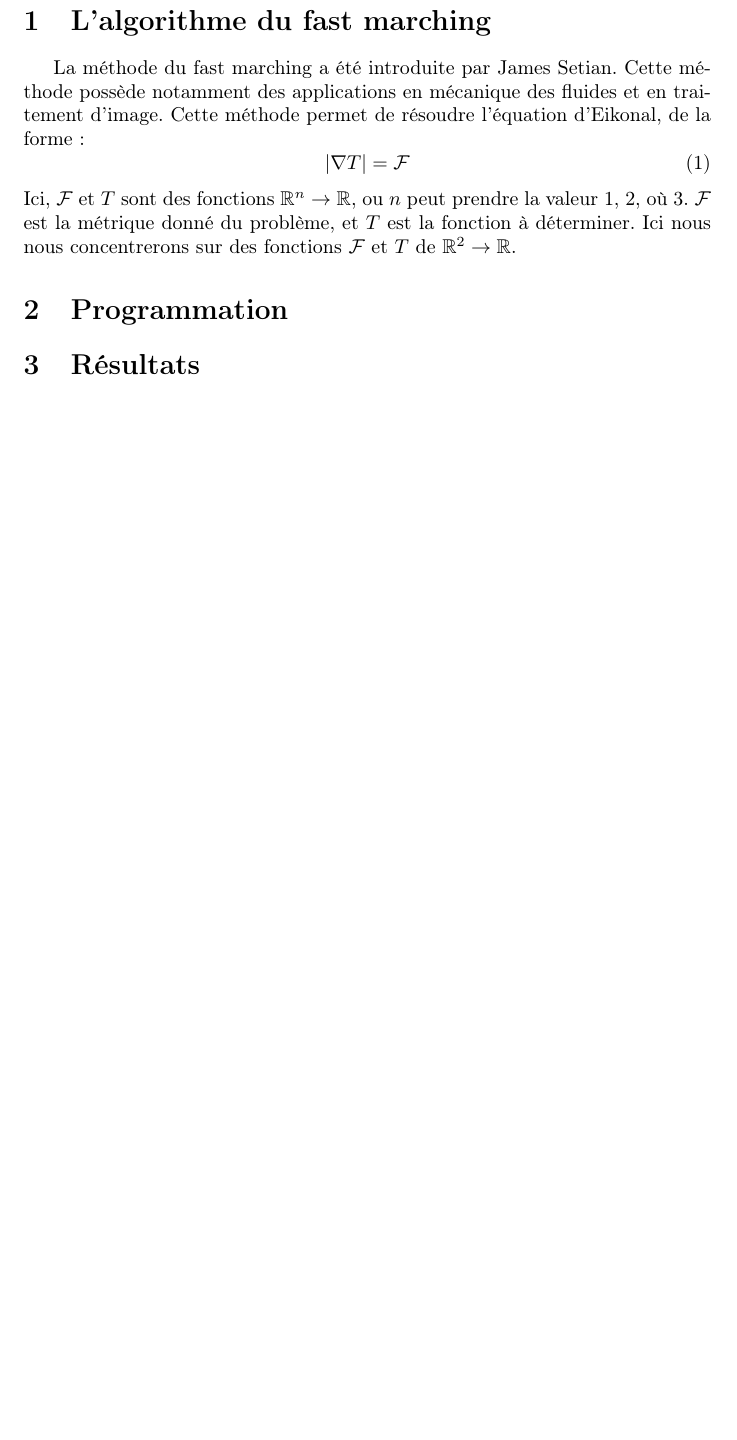
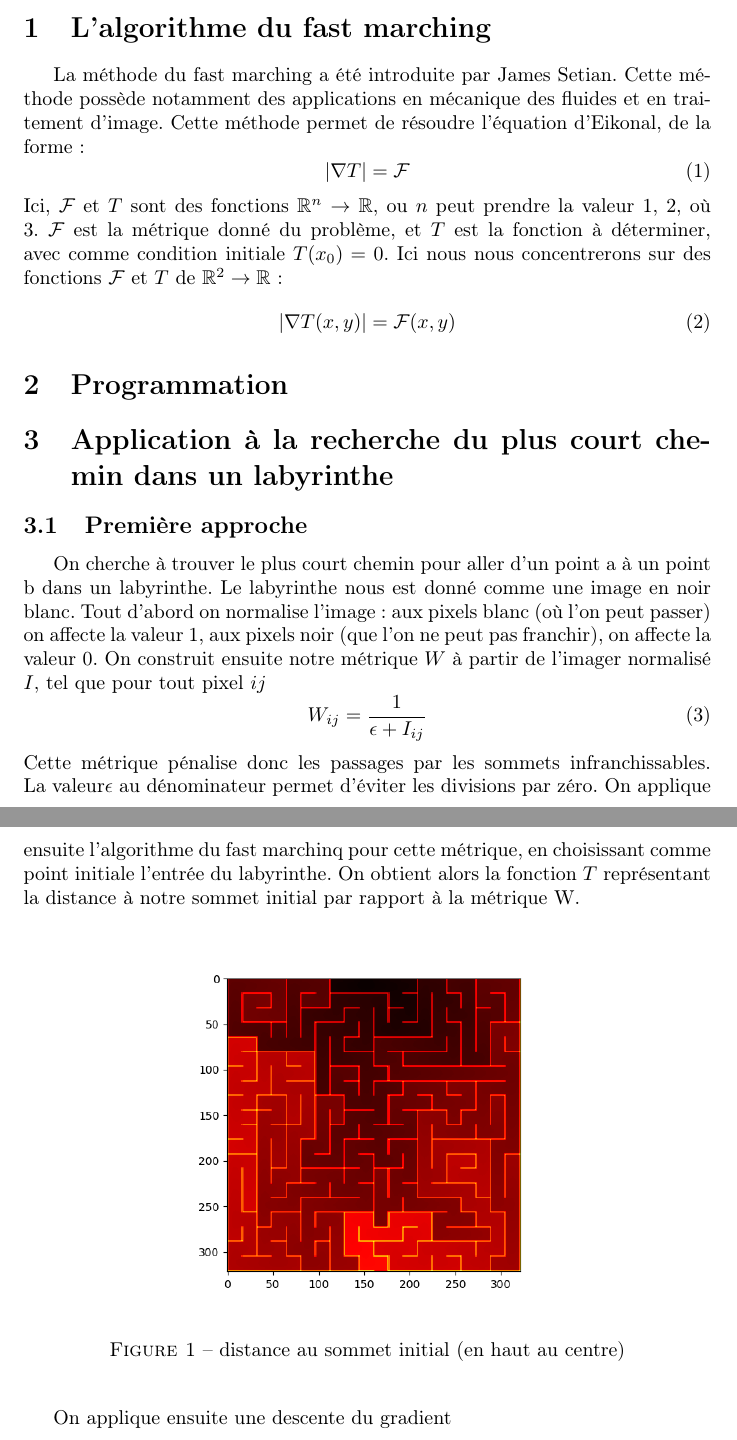
Before and after one commit to jprost76/MazeSolving-FastMarching, a LaTeX document (rapport/rapport.tex): part of the page before the commit and two parts of pages 1 and 2 of 2 after it, the two joined at a grey line, cut so that both start at the same text, the shorter picture padded with empty space. Compiled offline with pdfLaTeX.

Commit message:
complétion de la partie application

```diff
--- a/rapport/rapport.tex
+++ b/rapport/rapport.tex
@@ -19,10 +21,31 @@ La méthode du fast marching a été introduite par James Setian. Cette méthode
 \begin{equation}
 |\nabla T|=\mathcal{F}
 \end{equation}
-Ici, $ \mathcal{F}$ et $T$ sont des fonctions $\mathbb{R}^n \to \mathbb{R}$, ou $n$ peut prendre la valeur 1, 2, où 3. $\mathcal{F}$ est la métrique donné du problème, et $T$ est la fonction à déterminer. Ici nous nous concentrerons sur des fonctions $ \mathcal{F}$ et $T$ de $\mathbb{R}^2 \to \mathbb{R}$.
+Ici, $ \mathcal{F}$ et $T$ sont des fonctions $\mathbb{R}^n \to \mathbb{R}$, ou $n$ peut prendre la valeur 1, 2, où 3. $\mathcal{F}$ est la métrique donné du problème, et $T$ est la fonction à déterminer, avec comme condition initiale $T(x_0) = 0$. Ici nous nous concentrerons sur des fonctions $ \mathcal{F}$ et $T$ de $\mathbb{R}^2 \to \mathbb{R}$ :
+\begin{equation}
+|\nabla T(x,y)|=\mathcal{F}(x,y)
+\end{equation}
+
+
 \section{Programmation}
 
-\section{Résultats}
+\section{Application à la recherche du plus court chemin dans un labyrinthe}
+\subsection{Première approche}
+On cherche à trouver le plus court chemin pour aller d'un point a à un point b dans un labyrinthe. Le labyrinthe nous est donné comme une image en noir blanc. Tout d'abord on normalise l'image : aux pixels blanc (où l'on peut passer) on affecte la valeur 1, aux pixels noir (que l'on ne peut pas franchir), on affecte la valeur 0. On construit ensuite notre métrique $W$ à partir de l'imager normalisé $I$, tel que pour tout pixel $ij$
+\begin{equation}
+W_{ij}  = \frac{1}{\epsilon+I_{ij}}
+\end{equation}
+Cette métrique pénalise donc les passages par les sommets infranchissables. La valeur$\epsilon$ au dénominateur permet d'éviter les divisions par zéro.
+On applique ensuite l'algorithme du fast marchinq pour cette métrique, en choisissant comme point initiale l'entrée du labyrinthe. On obtient alors la fonction $T$ représentant la distance à notre sommet initial par rapport à la métrique W.
+
+\begin{figure}[h]
+	\begin{center}
+		\includegraphics[scale=0.55]{../result/maze_T.png}
+		\caption{distance au sommet initial (en haut au centre)}
+	\end{center}
+\end{figure}
+
+On applique ensuite une descente du gradient
 
 
 \end{document}
```
Also changed, not shown: code/animation2.py (+13 -4 lines), rapport/rapport.tex (2 more changed lines).
